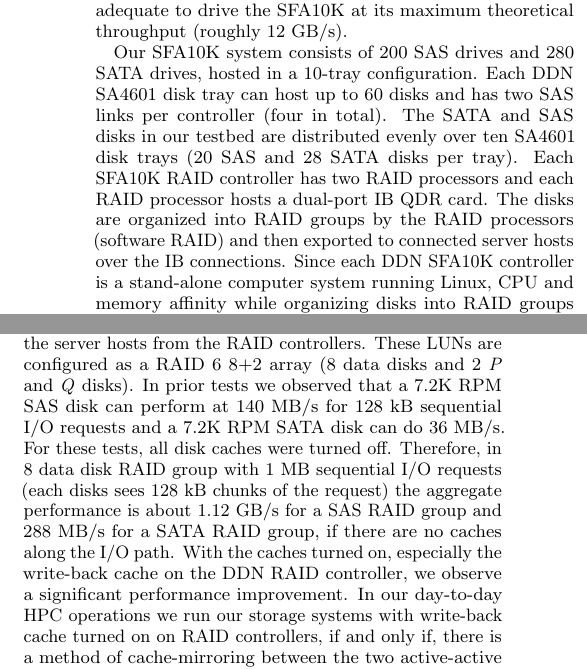
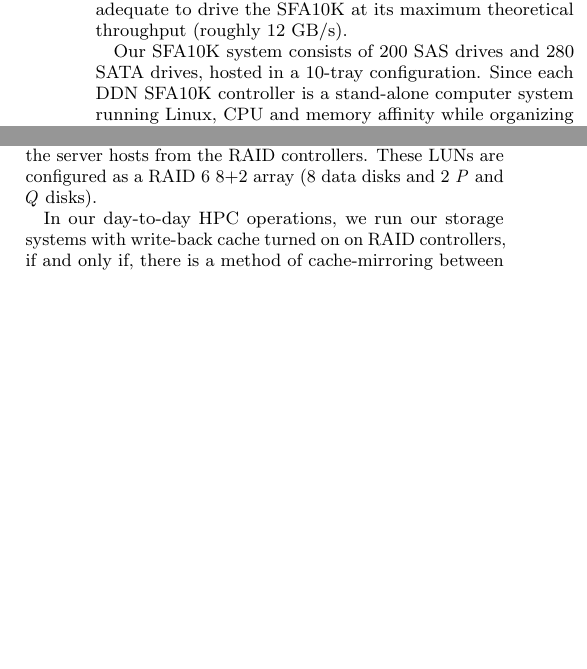
Before and after one commit to fwang2/pdsw12-ceph, a LaTeX paper (paper.tex, which reads baseline.tex, testbed.tex): two parts of the columns of page 2 of 6, joined at a grey line, cut so that both start at the same text, the shorter picture padded with empty space. Compiled offline with pdfLaTeX.

Commit message:
shrink Section 3 and 4.1 to fit 5 pages

```diff
--- a/baseline.tex
+++ b/baseline.tex
@@ -6,15 +6,19 @@
 
 The lowest layer in the system are the exposed LUNs to the server hosts from
 the RAID controllers.  These LUNs are configured as a RAID 6 8+2 array (8 data
-disks and 2 \textit{P} and \textit{Q} disks). In prior tests we observed
-that a 7.2K RPM SAS disk can perform at 140 MB/s for 128 kB
-sequential I/O requests and a 7.2K RPM SATA disk can do 36 MB/s.
-For these tests, all disk caches were turned off. Therefore, in 8 data disk
-RAID group with 1 MB sequential I/O requests (each disks sees 128 kB chunks of
-the request) the aggregate performance is about 1.12
-GB/s for a SAS RAID group and 288 MB/s for a SATA RAID group, if
-there are no caches along the I/O path.  With the caches turned on, especially
-the write-back cache on the DDN RAID controller, we observe a significant
-performance improvement. In our day-to-day HPC operations we run our storage
+disks and 2 \textit{P} and \textit{Q} disks).
+
+%In prior tests we observed
+%that a 7.2K RPM SAS disk can perform at 140 MB/s for 128 kB
+%sequential I/O requests and a 7.2K RPM SATA disk can do 36 MB/s.
+%For these tests, all disk caches were turned off. Therefore, in 8 data disk
+%RAID group with 1 MB sequential I/O requests (each disks sees 128 kB chunks of
+%the request) the aggregate performance is about 1.12
+%GB/s for a SAS RAID group and 288 MB/s for a SATA RAID group, if
+%there are no caches along the I/O path.  With the caches turned on, especially
+%the write-back cache on the DDN RAID controller, we observe a significant
+%performance improvement.
+
+In our day-to-day HPC operations, we run our storage
 systems with write-back cache turned on on RAID controllers, if and only if,
 there is a method of cache-mirroring between the two active-active RAID
--- a/testbed.tex
+++ b/testbed.tex
@@ -22,13 +22,16 @@
 \end{comment}
 
 Our SFA10K system consists of 200 SAS drives and 280 SATA drives, hosted in a
-10-tray configuration. Each DDN SA4601 disk tray can host up to 60 disks and
-has two SAS links per controller (four in total). The SATA and SAS disks in our
-testbed are distributed evenly over ten SA4601 disk trays (20 SAS and 28 SATA
-disks per tray). Each SFA10K RAID controller has two RAID processors and each
-RAID processor hosts a dual-port IB QDR card. The disks are organized into RAID
-groups by the RAID processors (software RAID) and then exported to connected
-server hosts over the IB connections. Since each DDN SFA10K controller is a
+10-tray configuration.
+%Each DDN SA4601 disk tray can host up to 60 disks and
+%has two SAS links per controller (four in total). The SATA and SAS disks in our
+%testbed are distributed evenly over ten SA4601 disk trays (20 SAS and 28 SATA
+%disks per tray).
+%Each SFA10K RAID controller has two RAID processors and each
+%RAID processor hosts a dual-port IB QDR card. The disks are organized into RAID
+%groups by the RAID processors (software RAID) and then exported to connected
+%server hosts over the IB connections.
+Since each DDN SFA10K controller is a
 stand-alone computer system running Linux, CPU and memory affinity while
 organizing disks into RAID groups and exporting them is crucial for obtaining
 top performance out of an SFA10K system.
```
Also changed, not shown: baseline.tex (4 more changed lines).
